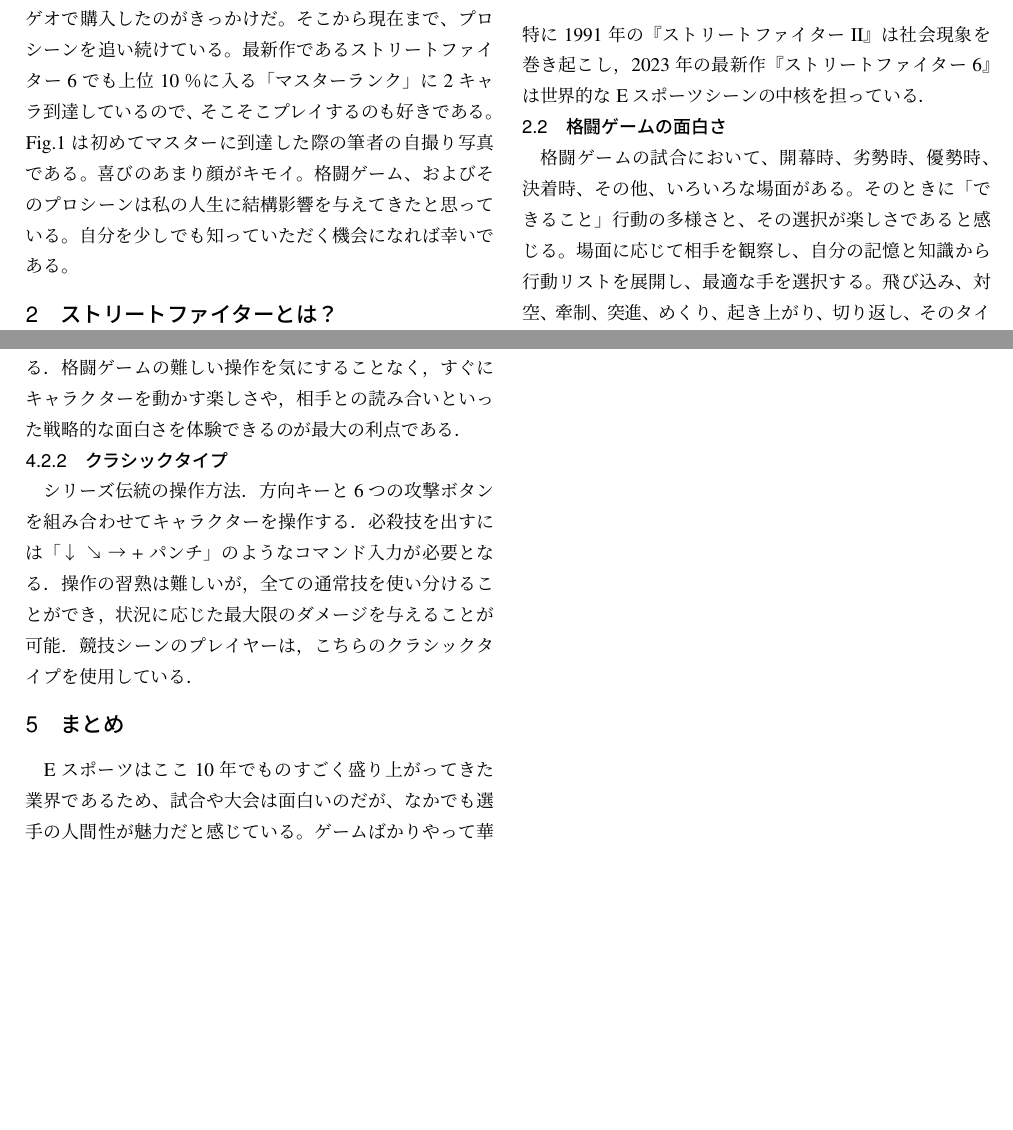
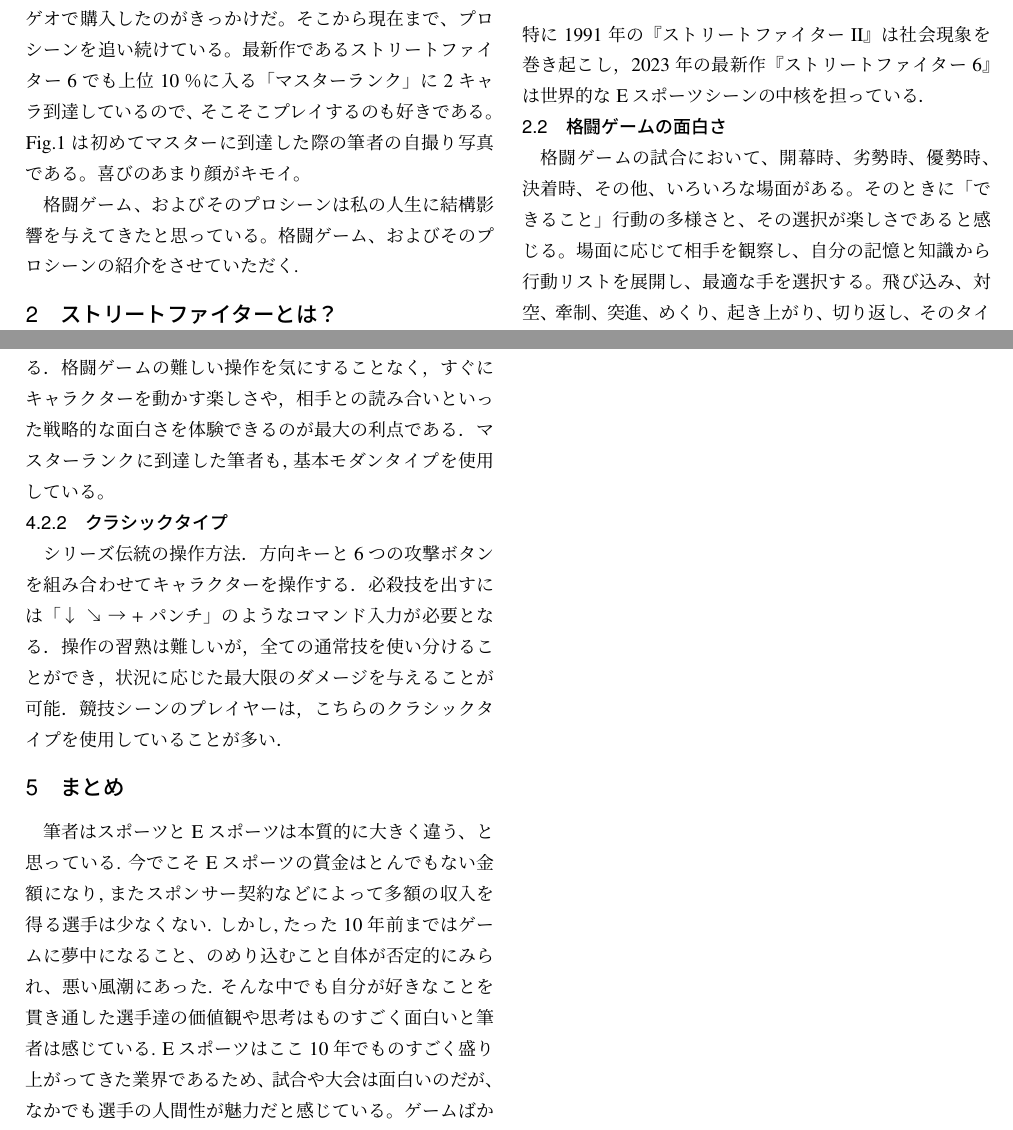
Before and after one commit to ItoYamato7777/SHINJIN_SAMPLE, a LaTeX CV (template.tex): two parts of pages 1 and 3 of 3, joined at a grey line, cut so that both start at the same text, the shorter picture padded with empty space. The pictures show the PDF file out/template.pdf that the author committed with the source.

Commit message:
修正 2

```diff
--- a/template.tex
+++ b/template.tex
@@ -25,7 +25,8 @@
 筆者は格闘ゲーム(ストリートファイター)が好き。中学1年生のときにテレビで格闘ゲームがやっていて、近くのゲオで購入したのがきっかけだ。
 そこから現在まで、プロシーンを追い続けている。最新作であるストリートファイター6でも上位10％に入る「マスターランク」に2キャラ到達しているので、
 そこそこプレイするのも好きである。Fig.1は初めてマスターに到達した際の筆者の自撮り写真である。喜びのあまり顔がキモイ。
-格闘ゲーム、およびそのプロシーンは私の人生に結構影響を与えてきたと思っている。自分を少しでも知っていただく機会になれば幸いである。
+
+格闘ゲーム、およびそのプロシーンは私の人生に結構影響を与えてきたと思っている。格闘ゲーム、およびそのプロシーンの紹介をさせていただく.
 \begin{figure}[t]
   \centering
   \includegraphics[width=\columnwidth]{img/SF6_Master.jpg}
@@ -125,13 +126,19 @@
 \subsubsection{モダンタイプ}
 必殺技がワンボタンで出せる，初心者に向けたシンプルな操作方法．「アシストボタン」と攻撃ボタンを組み合わせることで，複雑なコンボ（連続技）も簡単に出すことができる．
 格闘ゲームの難しい操作を気にすることなく，すぐにキャラクターを動かす楽しさや，相手との読み合いといった戦略的な面白さを体験できるのが最大の利点である．
+マスターランクに到達した筆者も,基本モダンタイプを使用している。
 
 \subsubsection{クラシックタイプ}
 シリーズ伝統の操作方法．方向キーと6つの攻撃ボタンを組み合わせてキャラクターを操作する．必殺技を出すには「↓ ↘ → + パンチ」のようなコマンド入力が必要となる．
-操作の習熟は難しいが，全ての通常技を使い分けることができ，状況に応じた最大限のダメージを与えることが可能．競技シーンのプレイヤーは，こちらのクラシックタイプを使用している．
+操作の習熟は難しいが，全ての通常技を使い分けることができ，状況に応じた最大限のダメージを与えることが可能．
+競技シーンのプレイヤーは，こちらのクラシックタイプを使用していることが多い．
 
 %----------------------------------------------------------------------------------------------------------
+
 \section{まとめ}
+筆者はスポーツとEスポーツは本質的に大きく違う、と思っている. 今でこそEスポーツの賞金はとんでもない金額になり, またスポンサー契約などによって
+多額の収入を得る選手は少なくない. しかし, たった10年前まではゲームに夢中になること、のめり込むこと自体が否定的にみられ、悪い風潮にあった.
+そんな中でも自分が好きなことを貫き通した選手達の価値観や思考はものすごく面白いと筆者は感じている.
 Eスポーツはここ10年でものすごく盛り上がってきた業界であるため、試合や大会は面白いのだが、なかでも選手の人間性が魅力だと感じている。
 ゲームばかりやって華やかな人生を送ってきていない人もいるが、自分の好きを追求してきた考えや哲学には非常に人生の知見が詰まっている。
 
```
Also changed, not shown: out/template.pdf.
